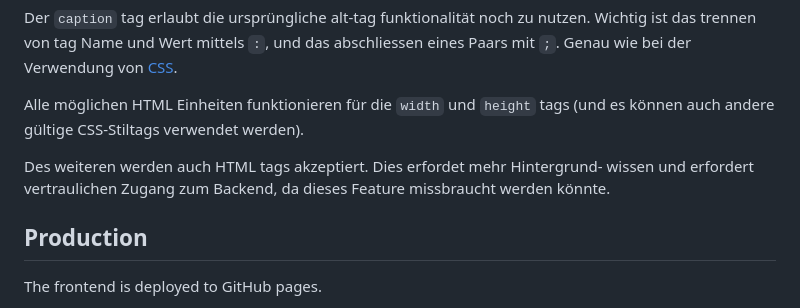
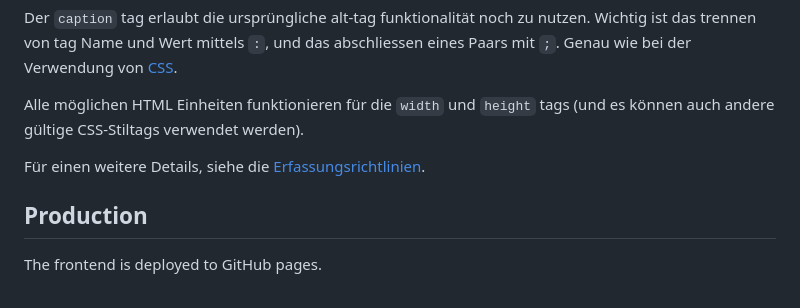
Before and after one commit to scout-ch/thilo, a Markdown page: README.md, the part around the change printed below. GitHub-like rendering.

Commit message:
doc: Add reference to Erfassungsrichtlinien.

```diff
--- a/README.md
+++ b/README.md
@@ -75,9 +76,7 @@ Der `caption` tag erlaubt die ursprüngliche alt-tag funktionalität noch zu nut
 
 Alle möglichen HTML Einheiten funktionieren für die `width` und `height` tags (und es können auch andere gültige CSS-Stiltags verwendet werden).
 
-Des weiteren werden auch HTML tags akzeptiert. Dies erfordet mehr Hintergrund-
-wissen und erfordert vertraulichen Zugang zum Backend, da dieses Feature
-missbraucht werden könnte.
+Für einen weitere Details, siehe die [Erfassungsrichtlinien](./Erfassungs-Richtlinien.md).
 
 ## Production
 The frontend is deployed to GitHub pages.
```
Also changed, not shown: other parts of README.md (+1 -0 lines).
